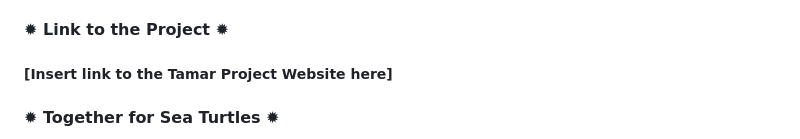
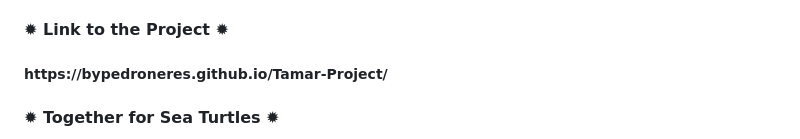
Before and after one commit to bypedroneres/Tamar-Project, a Markdown page: README.md, the part around the change printed below. Drawn GitHub-style.

```diff
--- a/README.md
+++ b/README.md
@@ -42,7 +40,7 @@ The Tamar Project Website features a visually appealing design that reflects the
 
 <h4>✹ Link to the Project ✹</h4>
 
-<h5>[Insert link to the Tamar Project Website here]</h5>
+<h5>https://bypedroneres.github.io/Tamar-Project/</h5>
 
 <h4>✹ Together for Sea Turtles ✹</h4>
 
```
Also changed, not shown: other parts of README.md (+0 -2 lines).
